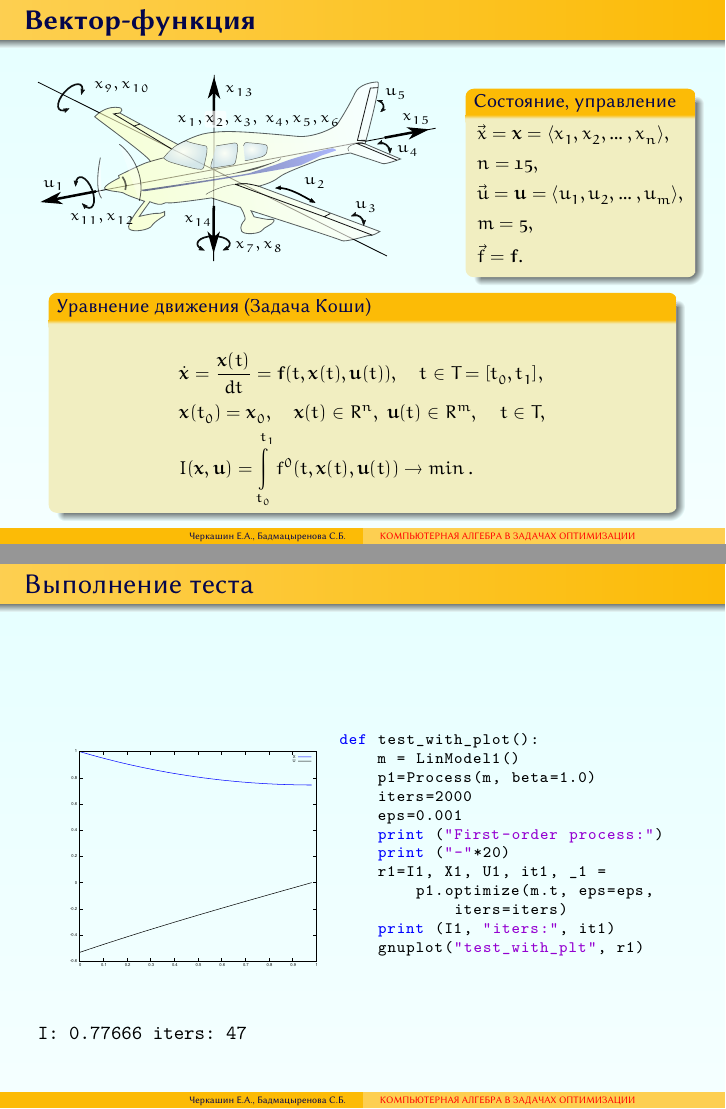
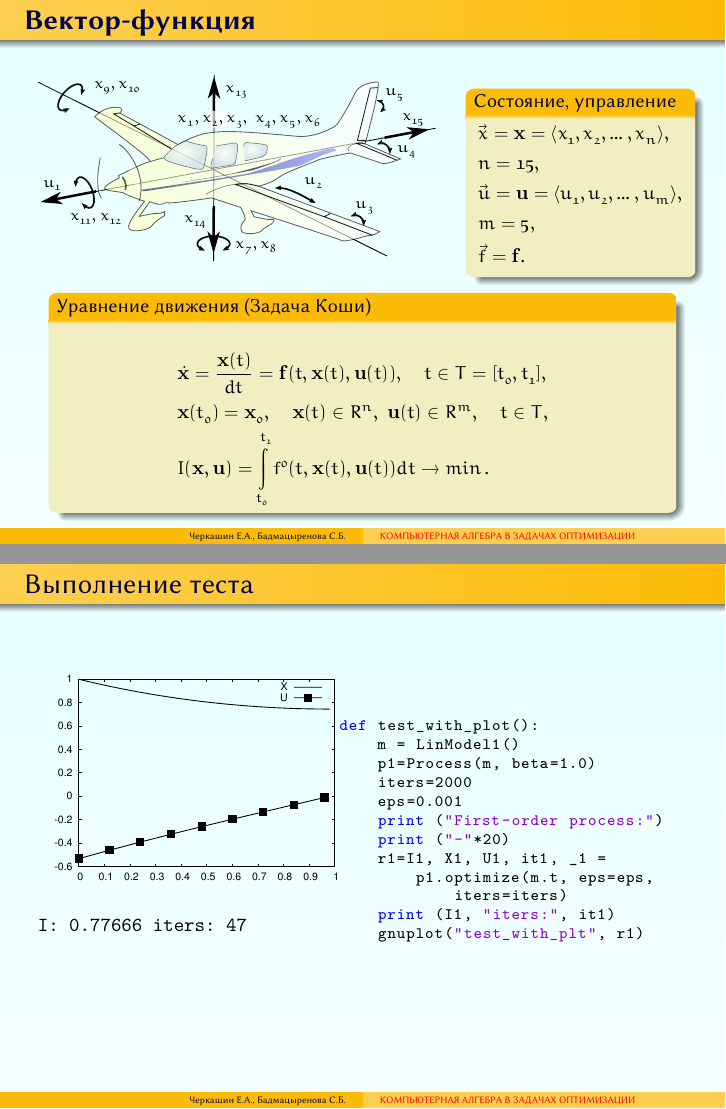
Before and after one commit to eugeneai/paropt, LaTeX slides (talk-2015-04-17-wiener.tex): pages 2 and 10 of 15, joined at a grey line. The pictures show the PDF file talk-2015-04-17-wiener.pdf that the author committed with the source.

```diff
--- a/talk-2015-04-17-wiener.tex
+++ b/talk-2015-04-17-wiener.tex
@@ -131,7 +131,7 @@
   \begin{align*}
 &\dot{\mathbf{x}}=\frac{\mathbf{x}(t)}{dt}=\mathbf{f}(t,\mathbf{x}(t),\mathbf{u}(t)),\quad t \in T=[t_0,t_1], \\
 &\mathbf{x}(t_0)=\mathbf{x}_0,\quad \mathbf{x}(t)\in \mathbb{R}^n,\; \mathbf{u}(t) \in \mathbb{R}^m,\quad t\in T, \\
-&I(\mathbf{x},\mathbf{u})=\int\limits_{t_0}^{t_1}f^0(t,\mathbf{x}(t),\mathbf{u}(t)) \to \min.
+&I(\mathbf{x},\mathbf{u})=\int\limits_{t_0}^{t_1}f^0(t,\mathbf{x}(t),\mathbf{u}(t))dt \to \min.
   \end{align*}
 \end{block}
 \end{frame}
```
Also changed, not shown: talk-2015-04-17-wiener.pdf, talk-2015-04-17-wiener.tex (2 more changed lines).
